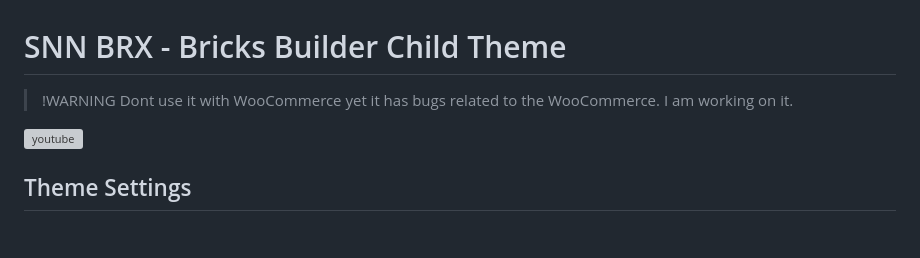
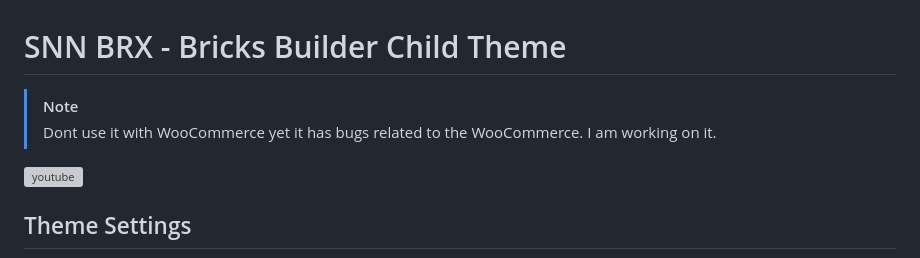
Before and after one commit to sinanisler/snn-brx-child-theme, a Markdown page: README.md, the part around the change. GitHub-like rendering; blank space fills up the shorter version; grey boxes are pictures that could not be loaded.

```diff
--- a/README.md
+++ b/README.md
@@ -1,6 +1,6 @@
 # SNN BRX - Bricks Builder Child Theme
 
-> !WARNING
+> [!NOTE]
 > Dont use it with WooCommerce yet it has bugs related to the WooCommerce. I am working on it.
 
 
```
